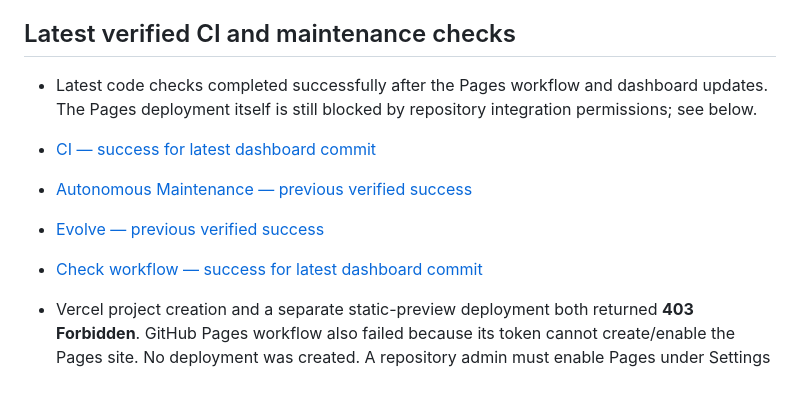
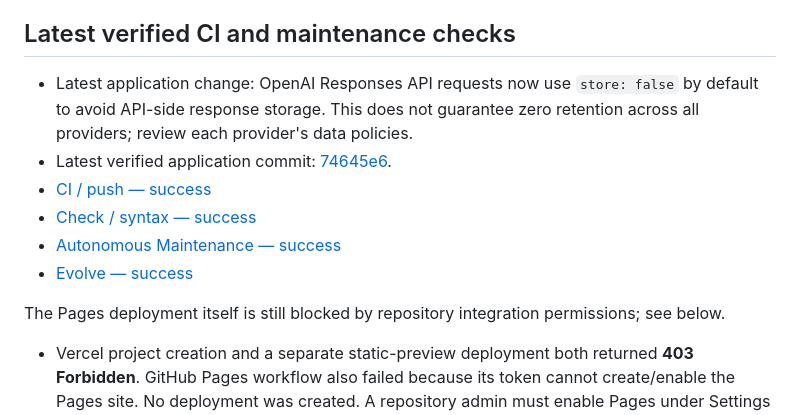
Before and after one commit to sahincelil/karicim-gpt, a Markdown page: docs/EXECUTION_DASHBOARD.md, the part around the change. Drawn GitHub-style; blank space fills up the shorter version.

Commit message:
Refresh dashboard with verified CI and privacy update

```diff
--- a/docs/EXECUTION_DASHBOARD.md
+++ b/docs/EXECUTION_DASHBOARD.md
@@ -17,12 +17,14 @@ Last checked: 2026-10-19
 
 ## Latest verified CI and maintenance checks
 
-- Latest code checks completed successfully after the Pages workflow and dashboard updates. The Pages deployment itself is still blocked by repository integration permissions; see below.
+- Latest application change: OpenAI Responses API requests now use `store: false` by default to avoid API-side response storage. This does not guarantee zero retention across all providers; review each provider's data policies.
+- Latest verified application commit: [74645e6](https://github.com/sahincelil/karicim-gpt/commit/74645e64ddb31add222aeaf401de1ba49481fa68).
+- [CI / push — success](https://github.com/sahincelil/karicim-gpt/actions/runs/39277183632)
+- [Check / syntax — success](https://github.com/sahincelil/karicim-gpt/actions/runs/39277183805)
+- [Autonomous Maintenance — success](https://github.com/sahincelil/karicim-gpt/actions/runs/39277183998)
+- [Evolve — success](https://github.com/sahincelil/karicim-gpt/actions/runs/39277183633)
 
-- [CI — success for latest dashboard commit](https://github.com/sahincelil/karicim-gpt/actions/runs/39276343420)
-- [Autonomous Maintenance — previous verified success](https://github.com/sahincelil/karicim-gpt/actions/runs/39275548552)
-- [Evolve — previous verified success](https://github.com/sahincelil/karicim-gpt/actions/runs/39275556146)
-- [Check workflow — success for latest dashboard commit](https://github.com/sahincelil/karicim-gpt/actions/runs/39276343594)
+The Pages deployment itself is still blocked by repository integration permissions; see below.
 - Vercel project creation and a separate static-preview deployment both returned **403 Forbidden**. GitHub Pages workflow also failed because its token cannot create/enable the Pages site. No deployment was created. A repository admin must enable Pages under Settings → Pages and choose GitHub Actions. See [deployment blocker diagnosis](./DEPLOYMENT_BLOCKER.md).
 
 ## Status — do not overstate
```
